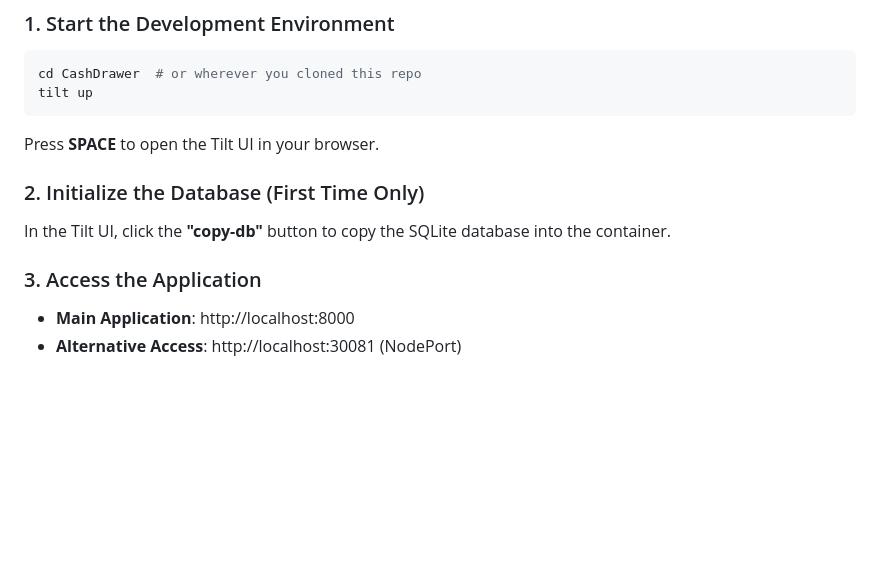
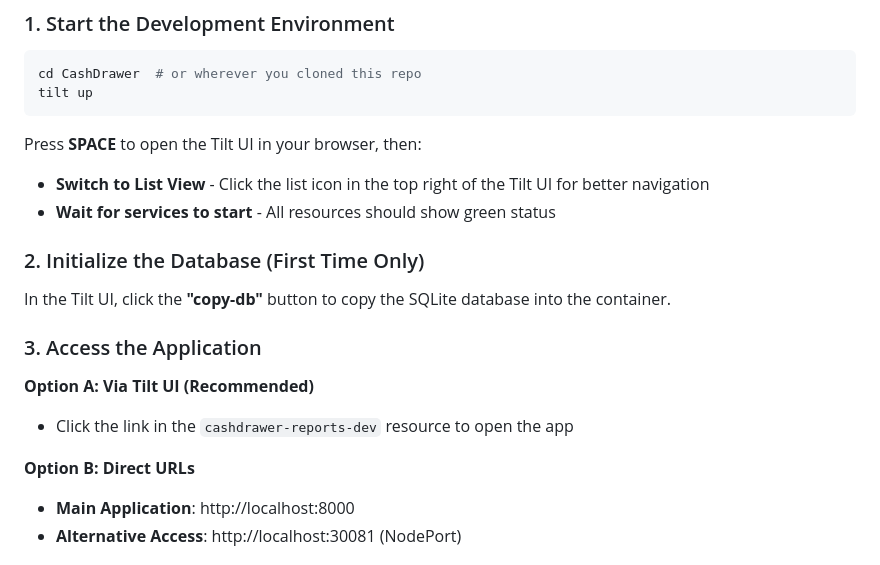
Before and after one commit to cscinc-1/cash-drawer, a Markdown page: README.md, the part around the change. GitHub-like rendering; blank space fills up the shorter version.

Commit message:
Improve README with comprehensive Tilt UI workflow instructions
- Add clear steps for using Tilt UI list view and resource links
- Integrate Tilt UI navigation into the numbered workflow sequence
- Recommend Tilt UI resource links as preferred method to access app
- Maintain direct URL options as fallback
- Improve overall user experience for development setup

🤖 Generated with [Claude Code](https://claude.ai/code)

Co-Authored-By: Claude <noreply@anthropic.com>

````diff
--- a/README.md
+++ b/README.md
@@ -13,7 +13,9 @@ cd CashDrawer  # or wherever you cloned this repo
 tilt up
 ```
 
-Press **SPACE** to open the Tilt UI in your browser.
+Press **SPACE** to open the Tilt UI in your browser, then:
+- **Switch to List View** - Click the list icon in the top right of the Tilt UI for better navigation
+- **Wait for services to start** - All resources should show green status
 
 ### 2. Initialize the Database (First Time Only)
 
@@ -21,6 +23,10 @@ In the Tilt UI, click the **"copy-db"** button to copy the SQLite database into
 
 ### 3. Access the Application
 
+**Option A: Via Tilt UI (Recommended)**
+- Click the link in the `cashdrawer-reports-dev` resource to open the app
+
+**Option B: Direct URLs**
 - **Main Application**: http://localhost:8000
 - **Alternative Access**: http://localhost:30081 (NodePort)
 
````
